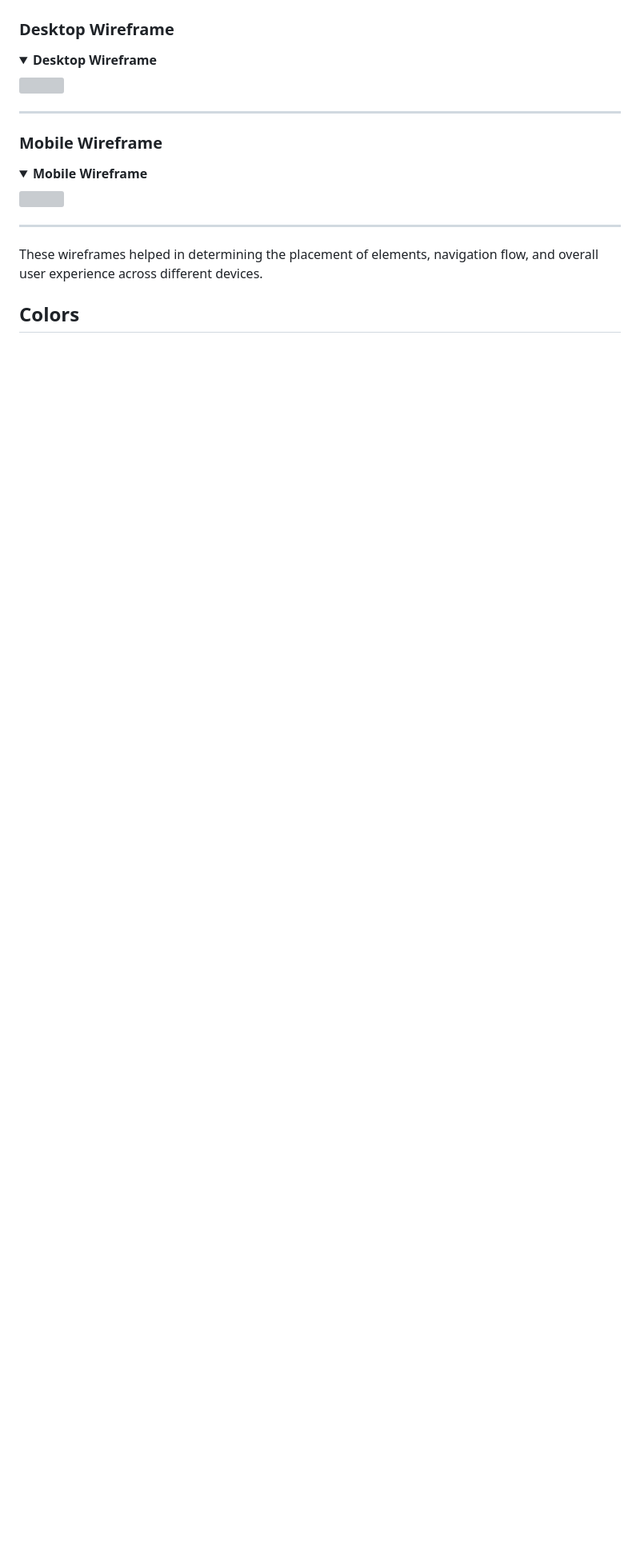
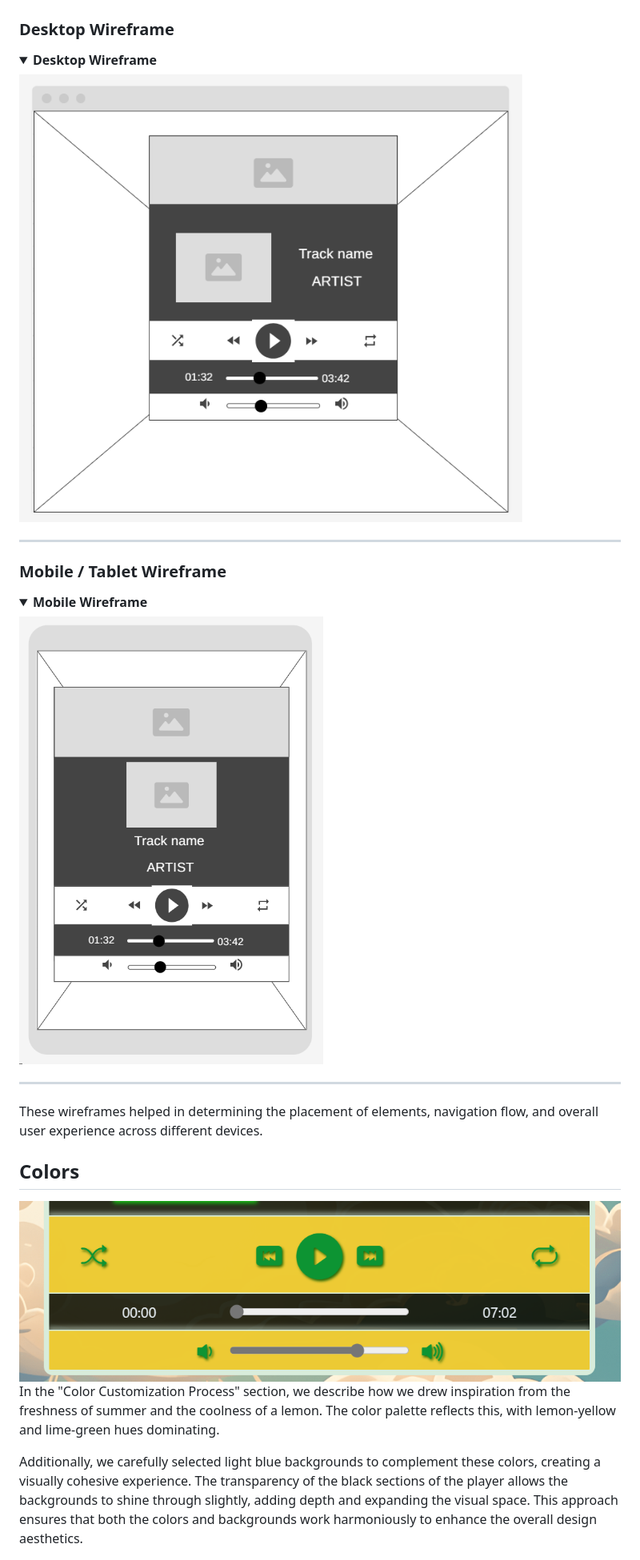
Before and after one commit to Vgarcan/CodeInstitute-proj02, a Markdown page: README.MD, the part around the change printed below. Shown: that part at 80% size. Rendered like a GitHub page; pictures changed too: assets/imgs/readme-pics/wf-phone.png (added), assets/imgs/readme-pics/wf-web.png (added); folded sections open; blank space fills up the shorter version; grey boxes are pictures that could not be loaded.

```diff
--- a/README.MD
+++ b/README.MD
@@ -115,17 +115,22 @@ For the design and layout of the project, wireframes were created to provide a v
 ### Desktop Wireframe
 
 <details><summary><b>Desktop Wireframe</b></summary>
-   <img src="assets/imgs/"></details>
+   <img src="assets/imgs/readme-pics/wf-web.png"></details>
    <hr>
 
-### Mobile Wireframe
+### Mobile / Tablet Wireframe
 
 <details><summary><b>Mobile Wireframe</b></summary>
-   <img src="assets/img/mobile_wireframe.png"></details>
+   <img src="assets/imgs/readme-pics/wf-phone.png"></details>
    <hr>
 
 These wireframes helped in determining the placement of elements, navigation flow, and overall user experience across different devices.
 
 ## Colors
+<img src="assets/imgs/readme-pics/buttons-example.png">
+
+In the "Color Customization Process" section, we describe how we drew inspiration from the freshness of summer and the coolness of a lemon. The color palette reflects this, with lemon-yellow and lime-green hues dominating.
+
+Additionally, we carefully selected light blue backgrounds to complement these colors, creating a visually cohesive experience. The transparency of the black sections of the player allows the backgrounds to shine through slightly, adding depth and expanding the visual space. This approach ensures that both the colors and backgrounds work harmoniously to enhance the overall design aesthetics.
 
 <img src="assets/imgs/readme-pics/display-example.png">
```
Also changed, not shown: other parts of README.MD (+12 -26 lines), assets/imgs/readme-pics/flow-future-impl.png (added), assets/imgs/readme-pics/license.jpg (added), 2 other files.
